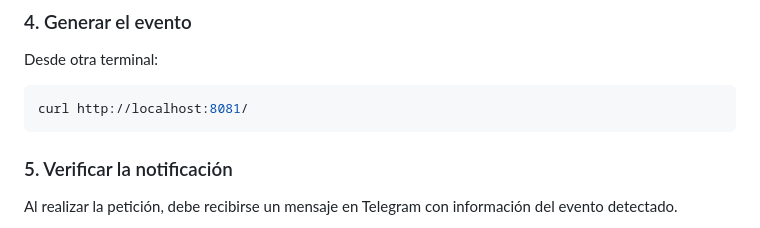
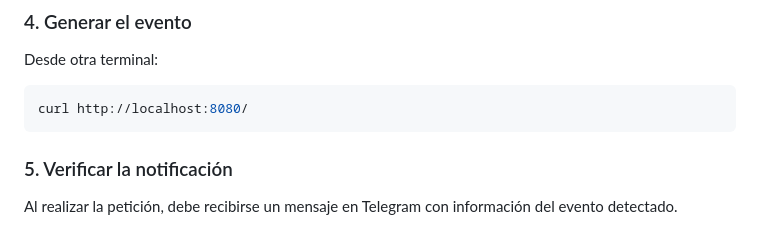
Before and after one commit to alonsoazz04/squid_eventos, a Markdown page: README.md, the part around the change. Drawn GitHub-style.

Commit message:
Update curl command port from 8081 to 8080

````diff
--- a/README.md
+++ b/README.md
@@ -132,7 +132,7 @@ curl http://localhost:8080/
 Desde otra terminal:
 
 ```bash
-curl http://localhost:8081/
+curl http://localhost:8080/
 ```
 
 ### 5. Verificar la notificación
````
